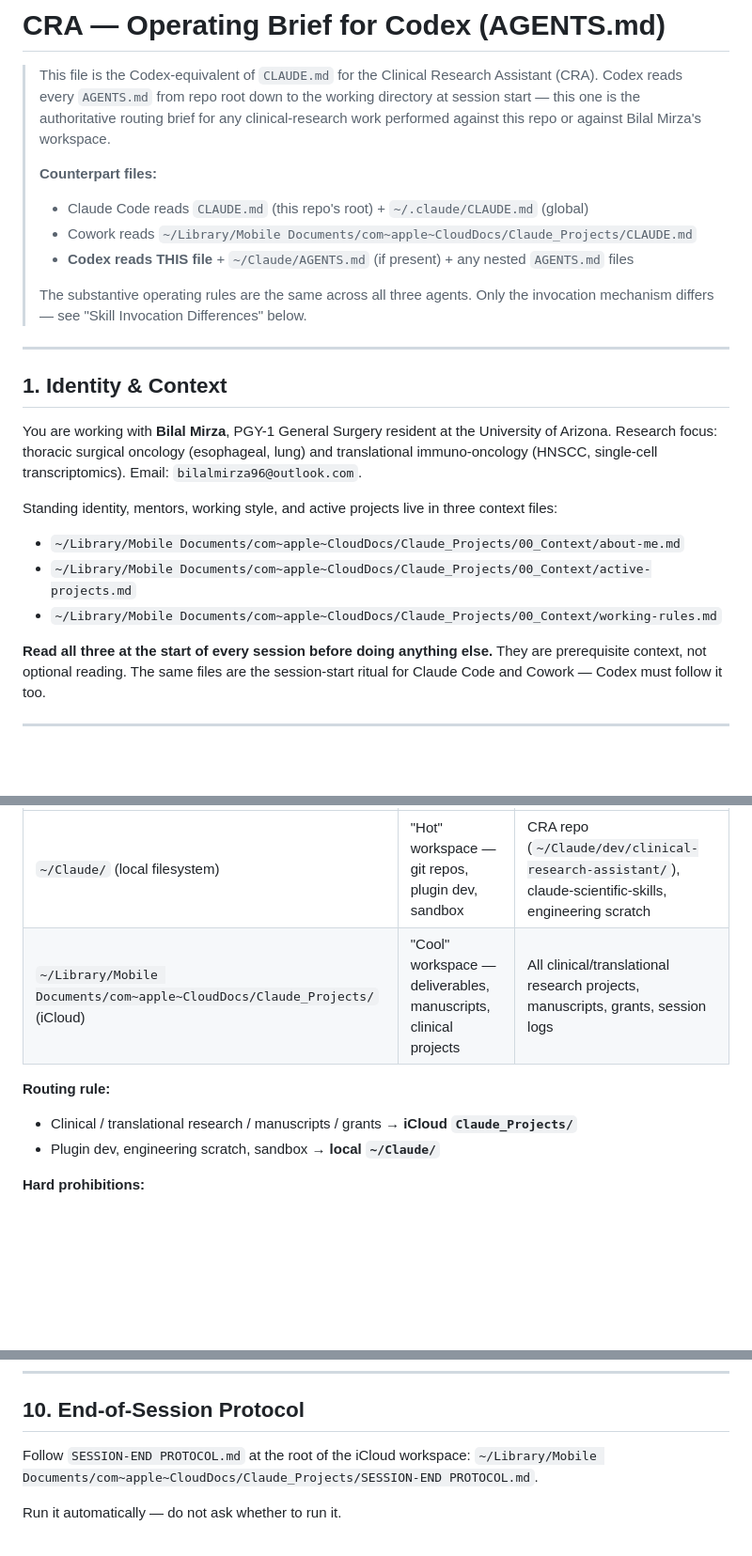
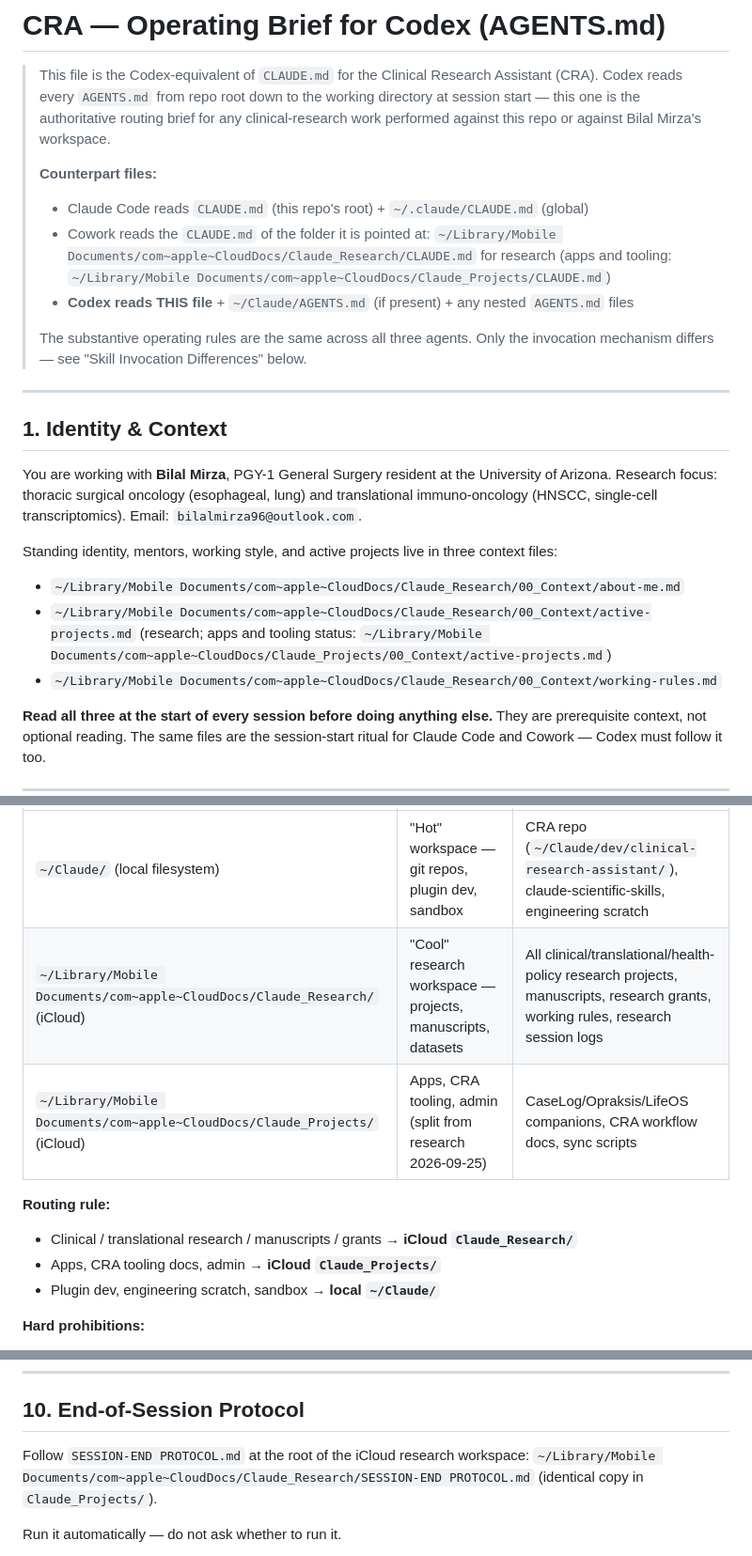
Before and after one commit to bilalmirza96/clinical-research-assistant, a Markdown page: AGENTS.md, 3 parts joined by grey strips. Shown at 94% size. Rendered like a GitHub page; blank space fills up the shorter version.

Commit message:
docs(agents): route research to Claude_Research after the workspace split
Research moved from the iCloud Claude_Projects/ workspace to the sibling Claude_Research/ on 2026-09-25; Claude_Projects/ now holds apps, CRA tooling and admin.

Co-Authored-By: Claude Opus 5.5 <noreply@anthropic.com>

```diff
--- a/AGENTS.md
+++ b/AGENTS.md
@@ -7,7 +7,7 @@
 >
 > **Counterpart files:**
 > - Claude Code reads `CLAUDE.md` (this repo's root) + `~/.claude/CLAUDE.md` (global)
-> - Cowork reads `~/Library/Mobile Documents/com~apple~CloudDocs/Claude_Projects/CLAUDE.md`
+> - Cowork reads the `CLAUDE.md` of the folder it is pointed at: `~/Library/Mobile Documents/com~apple~CloudDocs/Claude_Research/CLAUDE.md` for research (apps and tooling: `~/Library/Mobile Documents/com~apple~CloudDocs/Claude_Projects/CLAUDE.md`)
 > - **Codex reads THIS file** + `~/Claude/AGENTS.md` (if present) + any nested `AGENTS.md` files
 >
 > The substantive operating rules are the same across all three agents. Only the invocation
@@ -22,9 +22,9 @@ Arizona. Research focus: thoracic surgical oncology (esophageal, lung) and trans
 immuno-oncology (HNSCC, single-cell transcriptomics). Email: `bilalmirza96@outlook.com`.
 
 Standing identity, mentors, working style, and active projects live in three context files:
-- `~/Library/Mobile Documents/com~apple~CloudDocs/Claude_Projects/00_Context/about-me.md`
-- `~/Library/Mobile Documents/com~apple~CloudDocs/Claude_Projects/00_Context/active-projects.md`
-- `~/Library/Mobile Documents/com~apple~CloudDocs/Claude_Projects/00_Context/working-rules.md`
+- `~/Library/Mobile Documents/com~apple~CloudDocs/Claude_Research/00_Context/about-me.md`
+- `~/Library/Mobile Documents/com~apple~CloudDocs/Claude_Research/00_Context/active-projects.md` (research; apps and tooling status: `~/Library/Mobile Documents/com~apple~CloudDocs/Claude_Projects/00_Context/active-projects.md`)
+- `~/Library/Mobile Documents/com~apple~CloudDocs/Claude_Research/00_Context/working-rules.md`
 
 **Read all three at the start of every session before doing anything else.** They are
 prerequisite context, not optional reading. The same files are the session-start ritual for
@@ -52,10 +52,12 @@ There are **two `Claude`-named folders** on this Mac. They are NOT interchangeab
 | Path | Purpose | What lives here |
 |------|---------|-----------------|
 | `~/Claude/` (local filesystem) | "Hot" workspace — git repos, plugin dev, sandbox | CRA repo (`~/Claude/dev/clinical-research-assistant/`), claude-scientific-skills, engineering scratch |
-| `~/Library/Mobile Documents/com~apple~CloudDocs/Claude_Projects/` (iCloud) | "Cool" workspace — deliverables, manuscripts, clinical projects | All clinical/translational research projects, manuscripts, grants, session logs |
+| `~/Library/Mobile Documents/com~apple~CloudDocs/Claude_Research/` (iCloud) | "Cool" research workspace — projects, manuscripts, datasets | All clinical/translational/health-policy research projects, manuscripts, research grants, working rules, research session logs |
+| `~/Library/Mobile Documents/com~apple~CloudDocs/Claude_Projects/` (iCloud) | Apps, CRA tooling, admin (split from research 2026-09-25) | CaseLog/Opraksis/LifeOS companions, CRA workflow docs, sync scripts |
 
 **Routing rule:**
-- Clinical / translational research / manuscripts / grants → **iCloud `Claude_Projects/`**
+- Clinical / translational research / manuscripts / grants → **iCloud `Claude_Research/`**
+- Apps, CRA tooling docs, admin → **iCloud `Claude_Projects/`**
 - Plugin dev, engineering scratch, sandbox → **local `~/Claude/`**
 
 **Hard prohibitions:**
@@ -272,8 +274,8 @@ and lessons-log entries **L011, L023, L025**.
 
 ## 10. End-of-Session Protocol
 
-Follow `SESSION-END PROTOCOL.md` at the root of the iCloud workspace:
-`~/Library/Mobile Documents/com~apple~CloudDocs/Claude_Projects/SESSION-END PROTOCOL.md`.
+Follow `SESSION-END PROTOCOL.md` at the root of the iCloud research workspace:
+`~/Library/Mobile Documents/com~apple~CloudDocs/Claude_Research/SESSION-END PROTOCOL.md` (identical copy in `Claude_Projects/`).
 
 Run it automatically — do not ask whether to run it.
 
```
Also changed, not shown: other parts of AGENTS.md (+1 -1 lines).
